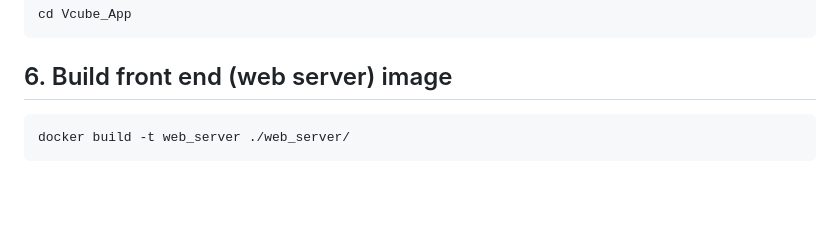
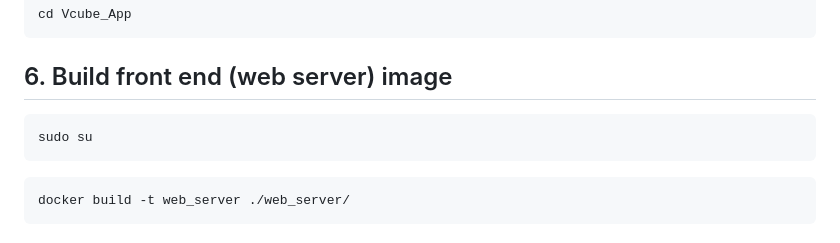
Before and after one commit to kushall1845/Vcube_App, a Markdown page: no_compose_file.md, the part around the change. Rendered like a GitHub page; blank space fills up the shorter version.

Commit message:
Add sudo command to build front end image section

````diff
--- a/no_compose_file.md
+++ b/no_compose_file.md
@@ -26,6 +26,9 @@ cd Vcube_App
 ```
 
 ## 6. Build front end (web server) image
+```
+sudo su
+```
 ```
 docker build -t web_server ./web_server/
 ```
````
